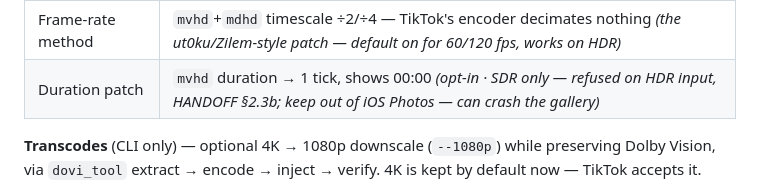
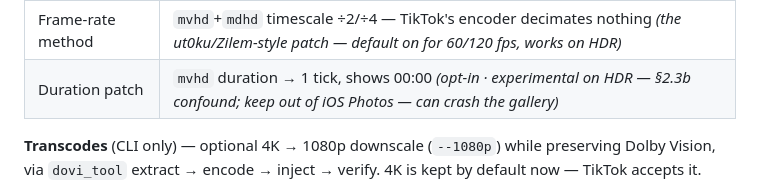
Before and after one commit to Willsonraiii/vague-transcode-source, a Markdown page: README.md, the part around the change. GitHub-like rendering.

```diff
--- a/README.md
+++ b/README.md
@@ -39,7 +39,7 @@ container layout changes, so the file size is identical:
 | Edit lists | `edts` renamed to `free` so readers skip it |
 | Strip Dolby Vision | `dvcC` → `free` *(off by default — see HANDOFF)* |
 | Frame-rate method | `mvhd`+`mdhd` timescale ÷2/÷4 — TikTok's encoder decimates nothing *(the ut0ku/Zilem-style patch — default on for 60/120 fps, works on HDR)* |
-| Duration patch | `mvhd` duration → 1 tick, shows 00:00 *(opt-in · SDR only — refused on HDR input, HANDOFF §2.3b; keep out of iOS Photos — can crash the gallery)* |
+| Duration patch | `mvhd` duration → 1 tick, shows 00:00 *(opt-in · experimental on HDR — §2.3b confound; keep out of iOS Photos — can crash the gallery)* |
 
 **Transcodes** (CLI only) — optional 4K → 1080p downscale (`--1080p`) while
 preserving Dolby Vision, via `dovi_tool` extract → encode → inject → verify.
```
Also changed, not shown: HANDOFF.md (+20 -11 lines).
